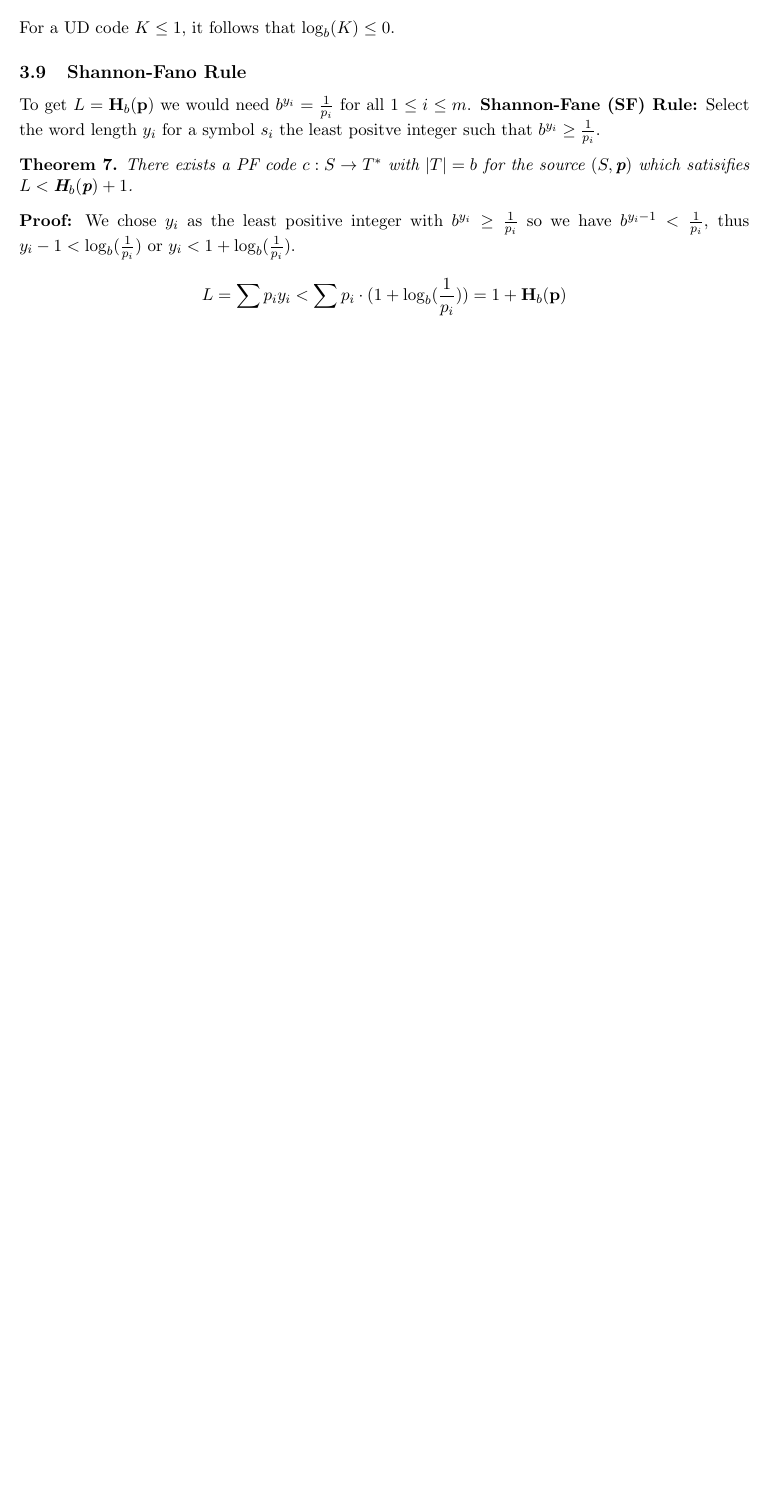
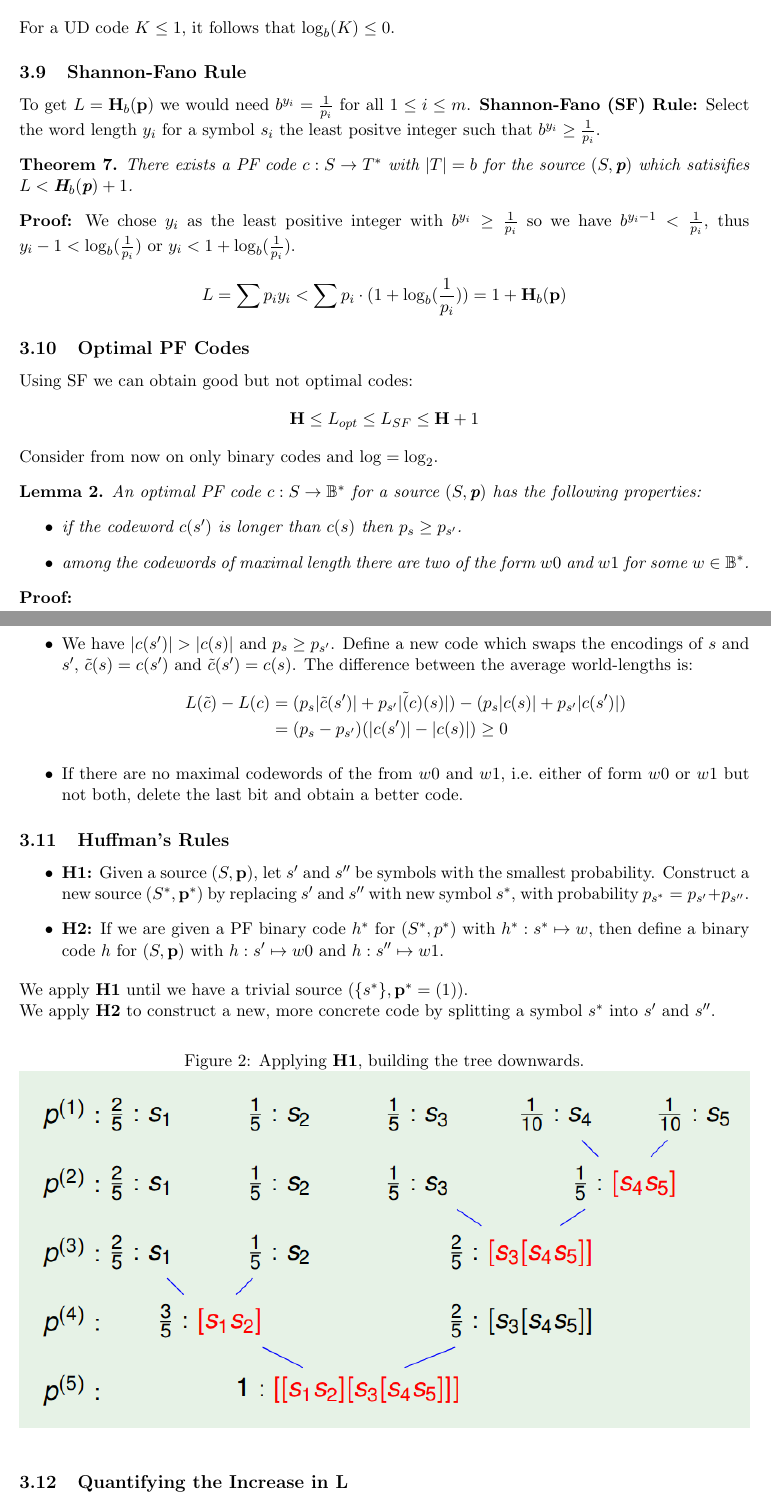
Before and after one commit to cheukwing/mc3-notes, a LaTeX document (information_and_coding_theory/information_theory.tex): part of page 12 of 12 before the commit and two parts of pages 12 and 13 of 15 after it, the two joined at a grey line, cut so that both start at the same text, the shorter picture padded with empty space. Compiled offline with pdfLaTeX.

Commit message:
Complete week 2 info slides

```diff
--- a/information_and_coding_theory/information_theory.tex
+++ b/information_and_coding_theory/information_theory.tex
@@ -606,7 +605,7 @@ For a UD code $K \leq 1$, it follows that $\log_b(K) \leq 0$.
 
 \subsection{Shannon-Fano Rule}
 To get $L = \textbf{H}_b(\textbf{p})$ we would need $b^{y_i} = \frac{1}{p_i}$ for all $1 \leq i \leq m$.
-\textbf{Shannon-Fane (SF) Rule:}
+\textbf{Shannon-Fano (SF) Rule:}
 Select the word length $y_i$ for a symbol $s_i$ the least positve integer such that $b^{y_i} \geq \frac{1}{p_i}$.
 \begin{theo}
   There exists a PF code $c : S \rightarrow T^*$ with $\lvert T \rvert = b$ for the source $(S, \textbf{p})$ which satisifies $L < \textbf{H}_b(\textbf{p}) + 1$.
@@ -618,3 +617,49 @@ We chose $y_i$ as the least positive integer with $b^{y_i} \geq \frac{1}{p_i}$ s
   L = \sum p_iy_i < \sum p_i \cdot (1 + \log_b(\frac{1}{p_i})) = 1 + \textbf{H}_b(\textbf{p})
 \]
 
+\subsection{Optimal PF Codes}
+Using SF we can obtain good but not optimal codes:
+\[
+  \textbf{H} \leq L_{opt} \leq L_{SF} \leq \textbf{H} + 1
+\]
+
+Consider from now on only binary codes and $\log = \log_2$.
+
+\begin{lem}
+  An optimal PF code $c : S \rightarrow \mathbb{B}^*$ for a source $(S, \textbf{p})$ has the following properties:
+  \begin{itemize}
+    \item if the codeword $c(s')$ is longer than $c(s)$ then $p_s \geq p_{s'}$.
+    \item among the codewords of maximal length there are two of the form $w0$ and $w1$ for some $w \in \mathbb{B}^*$.
+  \end{itemize}
+\end{lem}
+
+\textbf{Proof:}
+\begin{itemize}
+  \item We have $\lvert c(s') \rvert > \lvert c(s) \rvert$ and $p_s \geq p_{s'}$.
+    Define a new code which swaps the encodings of $s$ and $s'$, $\tilde{c}(s) = c(s')$ and $\tilde{c}(s') = c(s)$.
+    The difference between the average world-lengths is:
+    \begin{align*}
+      L(\tilde{c}) - L(c) &= (p_s \lvert \tilde{c}(s') \rvert + p_{s'} \lvert \tilde(c)(s) \rvert) - (p_s \lvert c(s) \rvert + p_{s'} \lvert c(s') \rvert) \\
+      &= (p_s - p_{s'})(\lvert c(s') \rvert - \lvert c(s) \rvert) \geq 0
+    \end{align*}
+  \item If there are no maximal codewords of the from $w0$ and $w1$, i.e.\ either of form $w0$ or $w1$ but not both, delete the last bit and obtain a better code.
+\end{itemize}
+
+\subsection{Huffman's Rules}
+\begin{itemize}
+  \item \textbf{H1:}
+    Given a source $(S, \textbf{p})$, let $s'$ and $s''$ be symbols with the smallest probability.
+    Construct a new source $(S^*, \textbf{p}^*)$ by replacing $s'$ and $s''$ with new symbol $s^*$, with probability $p_{s^*} = p_{s'} + p_{s''}$.
+  \item \textbf{H2:}
+    If we are given a PF binary code $h^*$ for $(S^*, p^*)$ with $h^* : s^* \mapsto w$, then define a binary code $h$ for $(S, \textbf{p})$ with $h : s' \mapsto w0$ and $h : s'' \mapsto w1$.
+\end{itemize}
+
+We apply \textbf{H1} until we have a trivial source $(\{ s^* \}, \textbf{p}^* = (1))$.
+
+We apply \textbf{H2} to construct a new, more concrete code by splitting a symbol $s^*$ into $s'$ and $s''$.
+
+\begin{figure}[h]
+  \caption{Applying \textbf{H1}, building the tree downwards.}
+  \centering
+  \includegraphics[width=\textwidth]{huffman1}
+\end{figure}
@@ -620,0 +673,3 @@ We chose $y_i$ as the least positive integer with $b^{y_i} \geq \frac{1}{p_i}$ s
+\subsection{Quantifying the Increase in L}
+\begin{lem}
+  Let codes $h$ and $h^*$ be defined as required by \textbf{H2}, then the average word lengths of $h$ and $h^*$ satisfy:
@@ -620,0 +689 @@ We chose $y_i$ as the least positive integer with $b^{y_i} \geq \frac{1}{p_i}$ s
+\subsection{Optimality of Huffman Code}
```
Also changed, not shown: information_and_coding_theory/imgs/huffman1.png (added), information_and_coding_theory/imgs/huffman2.png (added), information_and_coding_theory/information_theory.tex (85 more changed lines).
